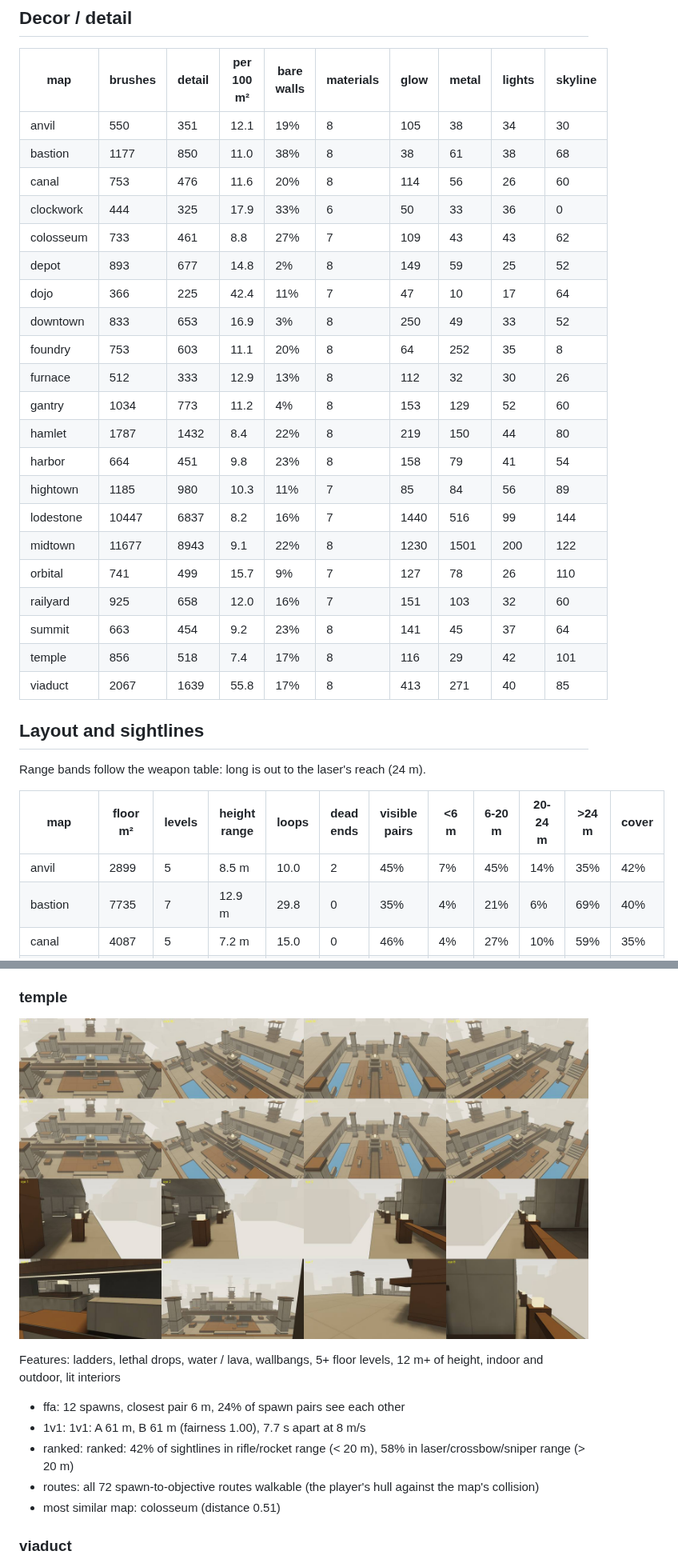
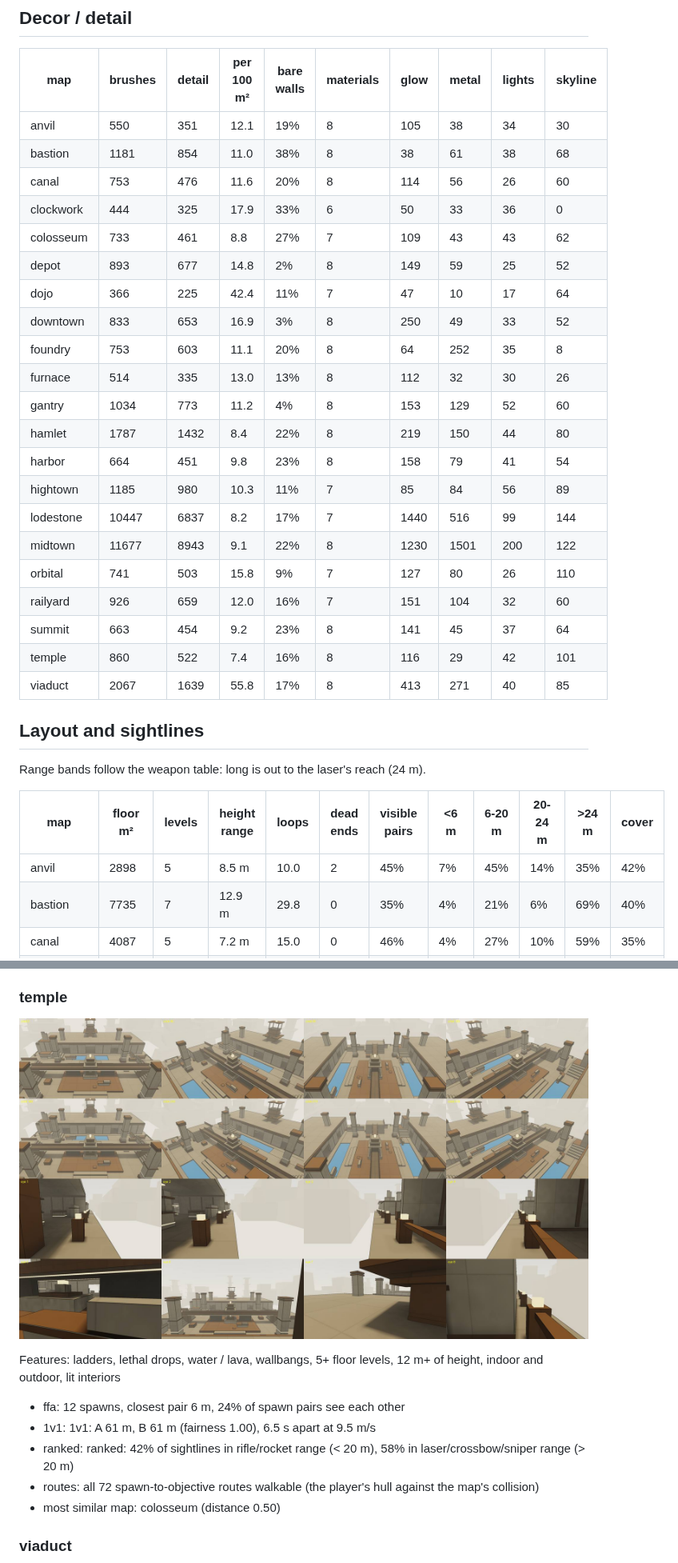
Before and after one commit to floration/quark, a Markdown page: docs/MAP_REPORT.md, 2 parts joined by grey strips. Shown at 80% size. Rendered like a GitHub page; pictures changed too: docs/map_shots/temple.jpg.

```diff
--- a/docs/MAP_REPORT.md
+++ b/docs/MAP_REPORT.md
@@ -48,7 +48,7 @@ Measured with the game's movement code: the speed a good player builds with auto
 | map | brushes | detail | per 100 m² | bare walls | materials | glow | metal | lights | skyline |
 |---|---|---|---|---|---|---|---|---|---|
 | anvil | 550 | 351 | 12.1 | 19% | 8 | 105 | 38 | 34 | 30 |
-| bastion | 1177 | 850 | 11.0 | 38% | 8 | 38 | 61 | 38 | 68 |
+| bastion | 1181 | 854 | 11.0 | 38% | 8 | 38 | 61 | 38 | 68 |
 | canal | 753 | 476 | 11.6 | 20% | 8 | 114 | 56 | 26 | 60 |
 | clockwork | 444 | 325 | 17.9 | 33% | 6 | 50 | 33 | 36 | 0 |
 | colosseum | 733 | 461 | 8.8 | 27% | 7 | 109 | 43 | 43 | 62 |
@@ -56,17 +56,17 @@ Measured with the game's movement code: the speed a good player builds with auto
 | dojo | 366 | 225 | 42.4 | 11% | 7 | 47 | 10 | 17 | 64 |
 | downtown | 833 | 653 | 16.9 | 3% | 8 | 250 | 49 | 33 | 52 |
 | foundry | 753 | 603 | 11.1 | 20% | 8 | 64 | 252 | 35 | 8 |
-| furnace | 512 | 333 | 12.9 | 13% | 8 | 112 | 32 | 30 | 26 |
+| furnace | 514 | 335 | 13.0 | 13% | 8 | 112 | 32 | 30 | 26 |
 | gantry | 1034 | 773 | 11.2 | 4% | 8 | 153 | 129 | 52 | 60 |
 | hamlet | 1787 | 1432 | 8.4 | 22% | 8 | 219 | 150 | 44 | 80 |
 | harbor | 664 | 451 | 9.8 | 23% | 8 | 158 | 79 | 41 | 54 |
 | hightown | 1185 | 980 | 10.3 | 11% | 7 | 85 | 84 | 56 | 89 |
-| lodestone | 10447 | 6837 | 8.2 | 16% | 7 | 1440 | 516 | 99 | 144 |
+| lodestone | 10447 | 6837 | 8.2 | 17% | 7 | 1440 | 516 | 99 | 144 |
 | midtown | 11677 | 8943 | 9.1 | 22% | 8 | 1230 | 1501 | 200 | 122 |
-| orbital | 741 | 499 | 15.7 | 9% | 7 | 127 | 78 | 26 | 110 |
-| railyard | 925 | 658 | 12.0 | 16% | 7 | 151 | 103 | 32 | 60 |
+| orbital | 741 | 503 | 15.8 | 9% | 7 | 127 | 80 | 26 | 110 |
+| railyard | 926 | 659 | 12.0 | 16% | 7 | 151 | 104 | 32 | 60 |
 | summit | 663 | 454 | 9.2 | 23% | 8 | 141 | 45 | 37 | 64 |
-| temple | 856 | 518 | 7.4 | 17% | 8 | 116 | 29 | 42 | 101 |
+| temple | 860 | 522 | 7.4 | 16% | 8 | 116 | 29 | 42 | 101 |
 | viaduct | 2067 | 1639 | 55.8 | 17% | 8 | 413 | 271 | 40 | 85 |
 
 ## Layout and sightlines
@@ -75,7 +75,7 @@ Range bands follow the weapon table: long is out to the laser's reach (24 m).
 
 | map | floor m² | levels | height range | loops | dead ends | visible pairs | <6 m | 6-20 m | 20-24 m | >24 m | cover |
 |---|---|---|---|---|---|---|---|---|---|---|---|
-| anvil | 2899 | 5 | 8.5 m | 10.0 | 2 | 45% | 7% | 45% | 14% | 35% | 42% |
+| anvil | 2898 | 5 | 8.5 m | 10.0 | 2 | 45% | 7% | 45% | 14% | 35% | 42% |
 | bastion | 7735 | 7 | 12.9 m | 29.8 | 0 | 35% | 4% | 21% | 6% | 69% | 40% |
 | canal | 4087 | 5 | 7.2 m | 15.0 | 0 | 46% | 4% | 27% | 10% | 59% | 35% |
 | clockwork | 1812 | 5 | 7.3 m | 7.0 | 0 | 50% | 9% | 50% | 13% | 28% | 56% |
@@ -460,10 +460,10 @@ Features: ladders, lethal drops, water / lava, wallbangs, 5+ floor levels, indoo
 Features: ladders, lethal drops, water / lava, wallbangs, 5+ floor levels, 12 m+ of height, indoor and outdoor, lit interiors
 
 - ffa: 12 spawns, closest pair 6 m, 24% of spawn pairs see each other
-- 1v1: 1v1: A 61 m, B 61 m (fairness 1.00), 7.7 s apart at 8 m/s
+- 1v1: 1v1: A 61 m, B 61 m (fairness 1.00), 6.5 s apart at 9.5 m/s
 - ranked: ranked: 42% of sightlines in rifle/rocket range (< 20 m), 58% in laser/crossbow/sniper range (> 20 m)
 - routes: all 72 spawn-to-objective routes walkable (the player's hull against the map's collision)
-- most similar map: colosseum (distance 0.51)
+- most similar map: colosseum (distance 0.50)
 
 ### viaduct
 
```
Also changed, not shown: other parts of docs/MAP_REPORT.md (+102 -102 lines), docs/MAP_METRICS.md (+8 -8 lines), docs/map_shots/bastion.jpg, docs/map_shots/furnace.jpg, docs/map_shots/orbital.jpg, 7 other files.
